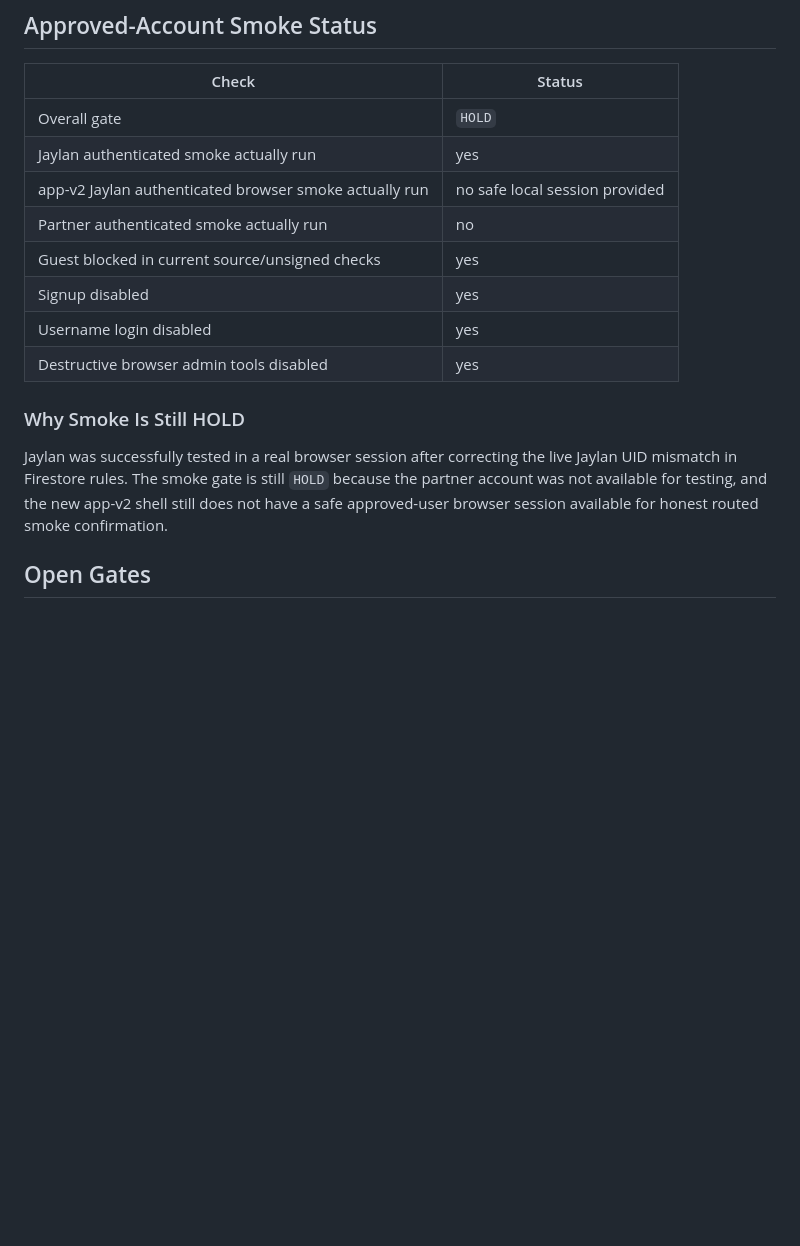
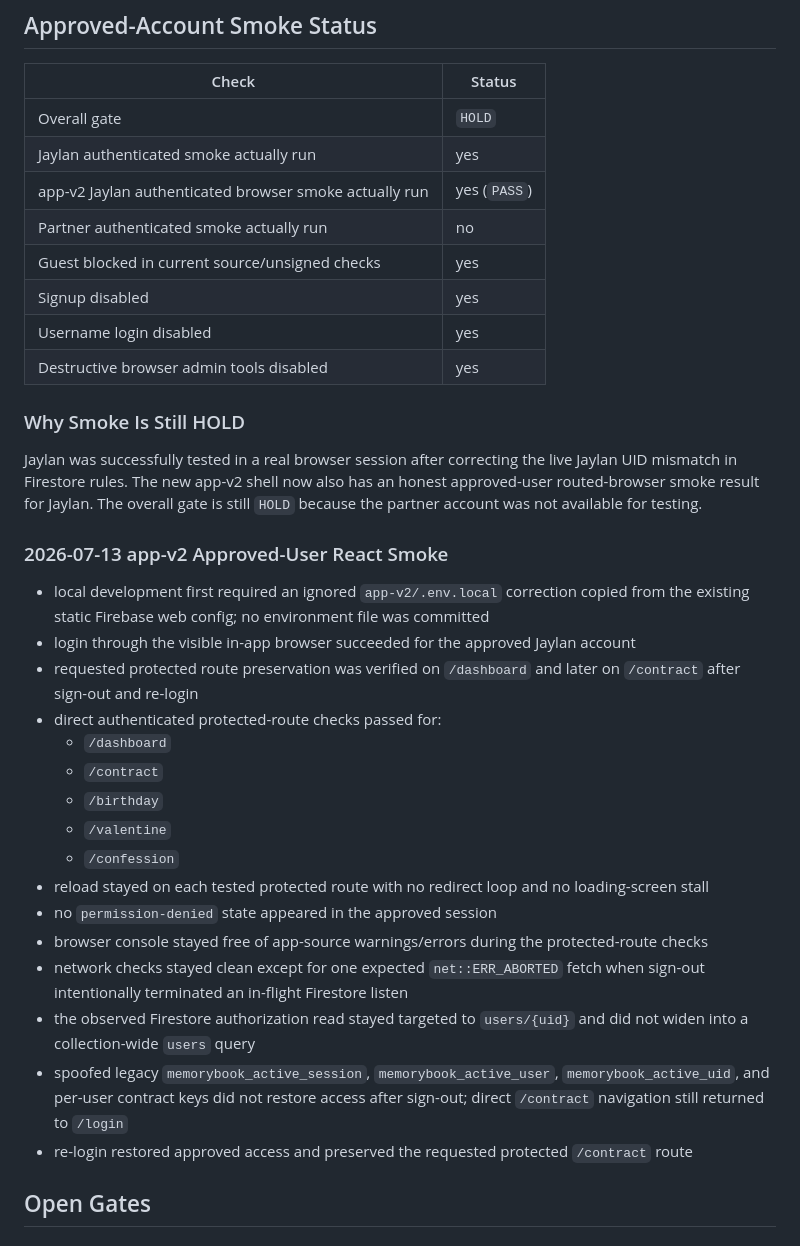
Before and after one commit to KuroJay246/couplebook, a Markdown page: PROJECT_STATUS_AND_PHASES.md, the part around the change. Rendered like a GitHub page; blank space fills up the shorter version.

```diff
--- a/PROJECT_STATUS_AND_PHASES.md
+++ b/PROJECT_STATUS_AND_PHASES.md
@@ -257,7 +257,7 @@ What must wait:
 | --- | --- |
 | Overall gate | `HOLD` |
 | Jaylan authenticated smoke actually run | yes |
-| app-v2 Jaylan authenticated browser smoke actually run | no safe local session provided |
+| app-v2 Jaylan authenticated browser smoke actually run | yes (`PASS`) |
 | Partner authenticated smoke actually run | no |
 | Guest blocked in current source/unsigned checks | yes |
 | Signup disabled | yes |
@@ -266,7 +266,26 @@ What must wait:
 
 ### Why Smoke Is Still HOLD
 
-Jaylan was successfully tested in a real browser session after correcting the live Jaylan UID mismatch in Firestore rules. The smoke gate is still `HOLD` because the partner account was not available for testing, and the new app-v2 shell still does not have a safe approved-user browser session available for honest routed smoke confirmation.
+Jaylan was successfully tested in a real browser session after correcting the live Jaylan UID mismatch in Firestore rules. The new app-v2 shell now also has an honest approved-user routed-browser smoke result for Jaylan. The overall gate is still `HOLD` because the partner account was not available for testing.
+
+### 2026-07-13 app-v2 Approved-User React Smoke
+
+- local development first required an ignored `app-v2/.env.local` correction copied from the existing static Firebase web config; no environment file was committed
+- login through the visible in-app browser succeeded for the approved Jaylan account
+- requested protected route preservation was verified on `/dashboard` and later on `/contract` after sign-out and re-login
+- direct authenticated protected-route checks passed for:
+  - `/dashboard`
+  - `/contract`
+  - `/birthday`
+  - `/valentine`
+  - `/confession`
+- reload stayed on each tested protected route with no redirect loop and no loading-screen stall
+- no `permission-denied` state appeared in the approved session
+- browser console stayed free of app-source warnings/errors during the protected-route checks
+- network checks stayed clean except for one expected `net::ERR_ABORTED` fetch when sign-out intentionally terminated an in-flight Firestore listen
+- the observed Firestore authorization read stayed targeted to `users/{uid}` and did not widen into a collection-wide `users` query
+- spoofed legacy `memorybook_active_session`, `memorybook_active_user`, `memorybook_active_uid`, and per-user contract keys did not restore access after sign-out; direct `/contract` navigation still returned to `/login`
+- re-login restored approved access and preserved the requested protected `/contract` route
 
 ## Open Gates
 
```
Also changed, not shown: FIREBASE_SYNC_AND_SERVICE_LAYER.md (+29 -2 lines), QA_AUTOMATION.md (+16 -0 lines).
